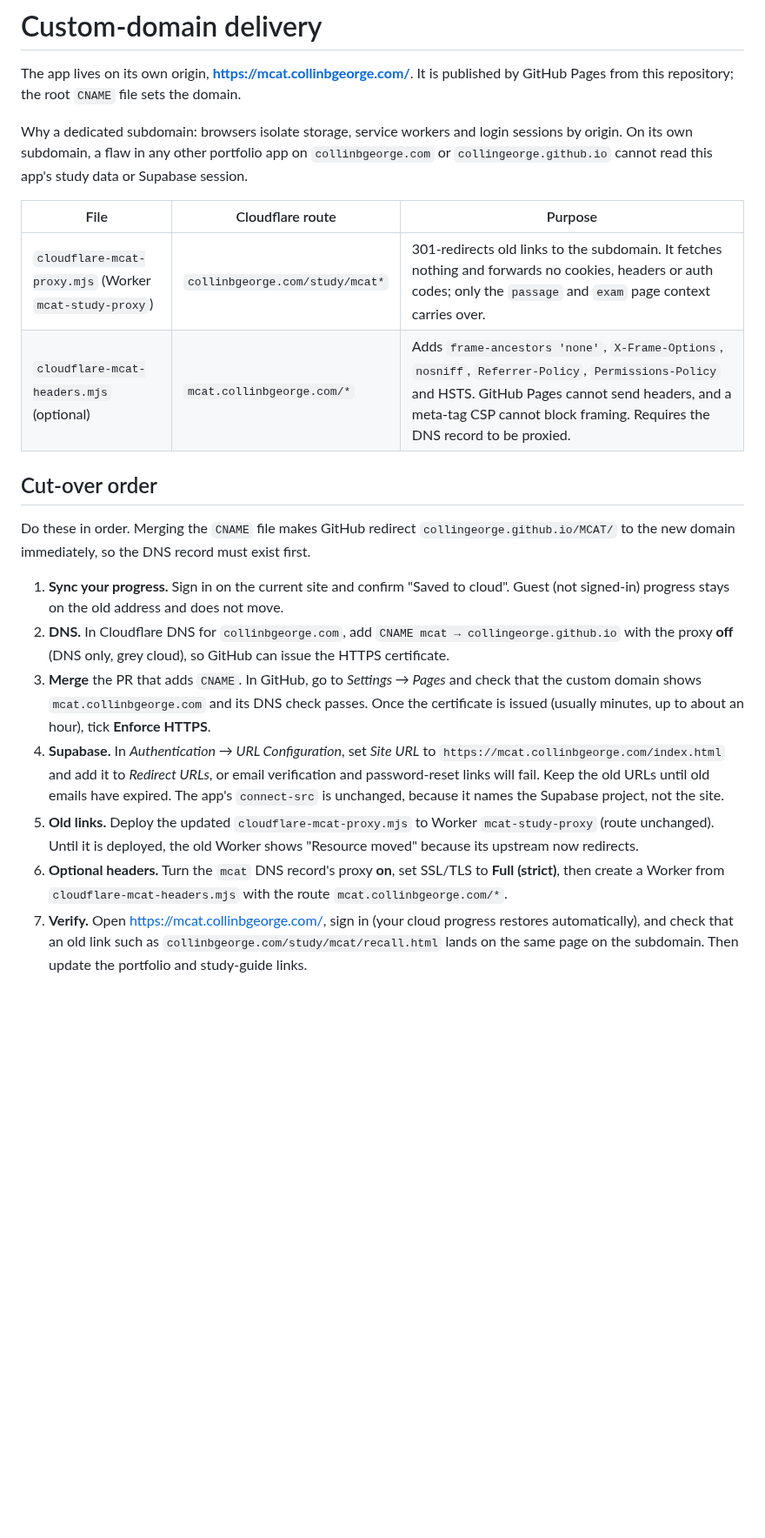
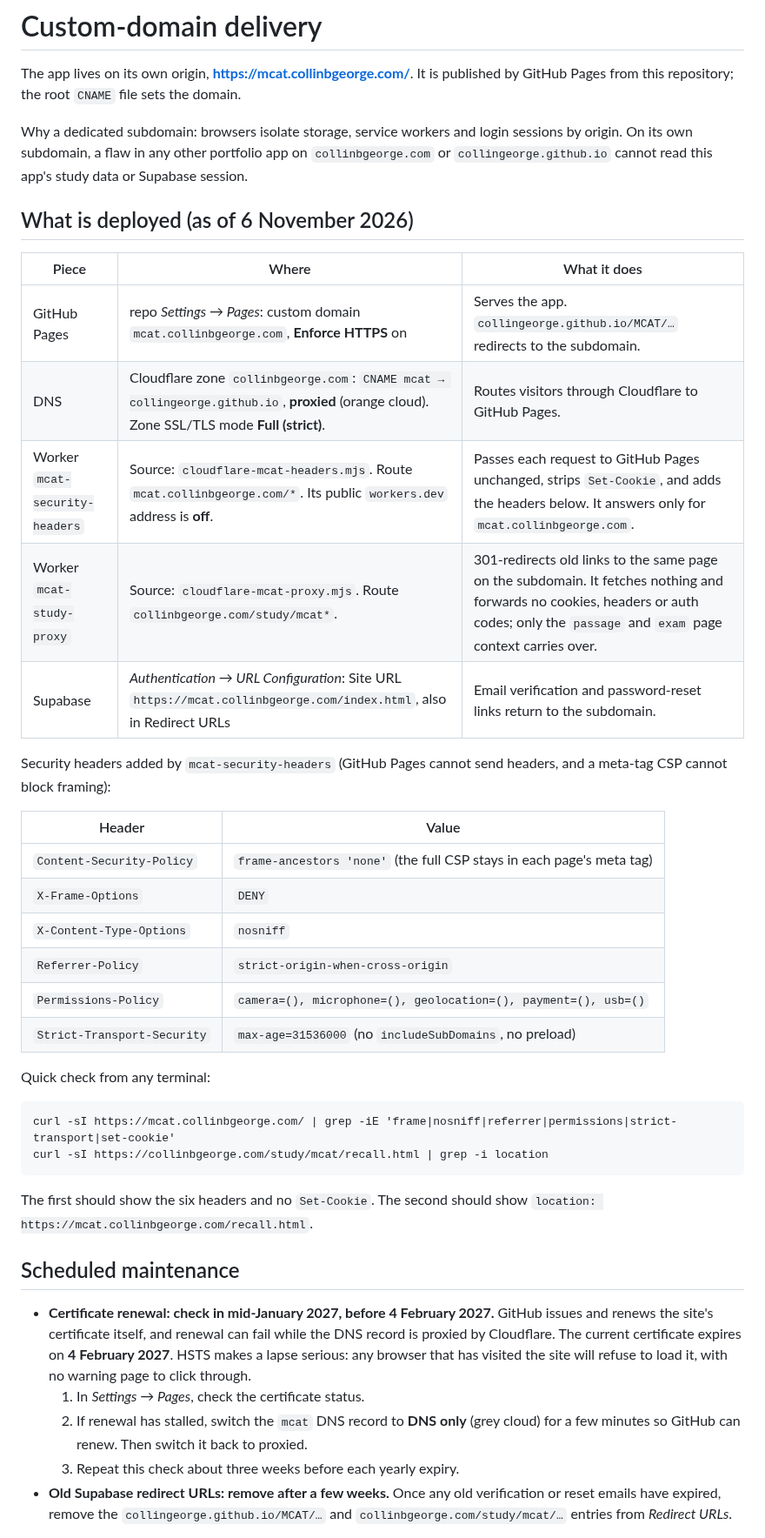
Before and after one commit to collingeorge/MCAT, a Markdown page: deploy/README.md, the part around one of its changes. Shown at 87% size. GitHub-like rendering; blank space fills up the shorter version.

Commit message:
Document the live subdomain deployment and yearly certificate check
deploy/README.md now records what is actually deployed rather than the
cut-over plan: Pages custom domain with Enforce HTTPS, proxied DNS with
Full (strict) SSL, Worker mcat-security-headers on mcat.collinbgeorge.com/*
(workers.dev off) and its six headers, the mcat-study-proxy redirect,
Supabase URLs, a curl check, the certificate renewal check before
4 February 2027 (HSTS makes a lapse a hard failure), removal of old Supabase
redirect URLs, rollback steps, and how the move was done. README security
note updated to name the headers Worker.

Co-Authored-By: Claude Opus 5.5 <noreply@anthropic.com>
Claude-Session: https://claude.ai/code/session_01PQWM5ywy6XqMbGfdcKT55P

````diff
--- a/deploy/README.md
+++ b/deploy/README.md
@@ -4,19 +4,41 @@ The app lives on its own origin, **https://mcat.collinbgeorge.com/**. It is publ
 
 Why a dedicated subdomain: browsers isolate storage, service workers and login sessions by origin. On its own subdomain, a flaw in any other portfolio app on `collinbgeorge.com` or `collingeorge.github.io` cannot read this app's study data or Supabase session.
 
-| File | Cloudflare route | Purpose |
+## What is deployed (as of 6 November 2026)
+
+| Piece | Where | What it does |
 |---|---|---|
-| `cloudflare-mcat-proxy.mjs` (Worker `mcat-study-proxy`) | `collinbgeorge.com/study/mcat*` | 301-redirects old links to the subdomain. It fetches nothing and forwards no cookies, headers or auth codes; only the `passage` and `exam` page context carries over. |
-| `cloudflare-mcat-headers.mjs` (optional) | `mcat.collinbgeorge.com/*` | Adds `frame-ancestors 'none'`, `X-Frame-Options`, `nosniff`, `Referrer-Policy`, `Permissions-Policy` and HSTS. GitHub Pages cannot send headers, and a meta-tag CSP cannot block framing. Requires the DNS record to be proxied. |
+| GitHub Pages | repo *Settings → Pages*: custom domain `mcat.collinbgeorge.com`, **Enforce HTTPS** on | Serves the app. `collingeorge.github.io/MCAT/…` redirects to the subdomain. |
+| DNS | Cloudflare zone `collinbgeorge.com`: `CNAME mcat → collingeorge.github.io`, **proxied** (orange cloud). Zone SSL/TLS mode **Full (strict)**. | Routes visitors through Cloudflare to GitHub Pages. |
+| Worker `mcat-security-headers` | Source: `cloudflare-mcat-headers.mjs`. Route `mcat.collinbgeorge.com/*`. Its public `workers.dev` address is **off**. | Passes each request to GitHub Pages unchanged, strips `Set-Cookie`, and adds the headers below. It answers only for `mcat.collinbgeorge.com`. |
+| Worker `mcat-study-proxy` | Source: `cloudflare-mcat-proxy.mjs`. Route `collinbgeorge.com/study/mcat*`. | 301-redirects old links to the same page on the subdomain. It fetches nothing and forwards no cookies, headers or auth codes; only the `passage` and `exam` page context carries over. |
+| Supabase | *Authentication → URL Configuration*: Site URL `https://mcat.collinbgeorge.com/index.html`, also in Redirect URLs | Email verification and password-reset links return to the subdomain. |
 
-## Cut-over order
+Security headers added by `mcat-security-headers` (GitHub Pages cannot send headers, and a meta-tag CSP cannot block framing):
 
-Do these in order. Merging the `CNAME` file makes GitHub redirect `collingeorge.github.io/MCAT/` to the new domain immediately, so the DNS record must exist first.
+| Header | Value |
+|---|---|
+| `Content-Security-Policy` | `frame-ancestors 'none'` (the full CSP stays in each page's meta tag) |
+| `X-Frame-Options` | `DENY` |
+| `X-Content-Type-Options` | `nosniff` |
+| `Referrer-Policy` | `strict-origin-when-cross-origin` |
+| `Permissions-Policy` | `camera=(), microphone=(), geolocation=(), payment=(), usb=()` |
+| `Strict-Transport-Security` | `max-age=31536000` (no `includeSubDomains`, no preload) |
 
-1. **Sync your progress.** Sign in on the current site and confirm "Saved to cloud". Guest (not signed-in) progress stays on the old address and does not move.
-2. **DNS.** In Cloudflare DNS for `collinbgeorge.com`, add `CNAME mcat → collingeorge.github.io` with the proxy **off** (DNS only, grey cloud), so GitHub can issue the HTTPS certificate.
-3. **Merge** the PR that adds `CNAME`. In GitHub, go to *Settings → Pages* and check that the custom domain shows `mcat.collinbgeorge.com` and its DNS check passes. Once the certificate is issued (usually minutes, up to about an hour), tick **Enforce HTTPS**.
-4. **Supabase.** In *Authentication → URL Configuration*, set *Site URL* to `https://mcat.collinbgeorge.com/index.html` and add it to *Redirect URLs*, or email verification and password-reset links will fail. Keep the old URLs until old emails have expired. The app's `connect-src` is unchanged, because it names the Supabase project, not the site.
-5. **Old links.** Deploy the updated `cloudflare-mcat-proxy.mjs` to Worker `mcat-study-proxy` (route unchanged). Until it is deployed, the old Worker shows "Resource moved" because its upstream now redirects.
-6. **Optional headers.** Turn the `mcat` DNS record's proxy **on**, set SSL/TLS to **Full (strict)**, then create a Worker from `cloudflare-mcat-headers.mjs` with the route `mcat.collinbgeorge.com/*`.
-7. **Verify.** Open https://mcat.collinbgeorge.com/, sign in (your cloud progress restores automatically), and check that an old link such as `collinbgeorge.com/study/mcat/recall.html` lands on the same page on the subdomain. Then update the portfolio and study-guide links.
+Quick check from any terminal:
+
+```
+curl -sI https://mcat.collinbgeorge.com/ | grep -iE 'frame|nosniff|referrer|permissions|strict-transport|set-cookie'
+curl -sI https://collinbgeorge.com/study/mcat/recall.html | grep -i location
+```
+
+The first should show the six headers and no `Set-Cookie`. The second should show `location: https://mcat.collinbgeorge.com/recall.html`.
+
+## Scheduled maintenance
+
+- **Certificate renewal: check in mid-January 2027, before 4 February 2027.** GitHub issues and renews the site's certificate itself, and renewal can fail while the DNS record is proxied by Cloudflare. The current certificate expires on **4 February 2027**. HSTS makes a lapse serious: any browser that has visited the site will refuse to load it, with no warning page to click through.
+  1. In *Settings → Pages*, check the certificate status.
+  2. If renewal has stalled, switch the `mcat` DNS record to **DNS only** (grey cloud) for a few minutes so GitHub can renew. Then switch it back to proxied.
+  3. Repeat this check about three weeks before each yearly expiry.
+- **Old Supabase redirect URLs: remove after a few weeks.** Once any old verification or reset emails have expired, remove the `collingeorge.github.io/MCAT/…` and `collinbgeorge.com/study/mcat/…` entries from *Redirect URLs*.
+
````
Also changed, not shown: other parts of deploy/README.md (+13 -0 lines), README.md (+1 -1 lines).
